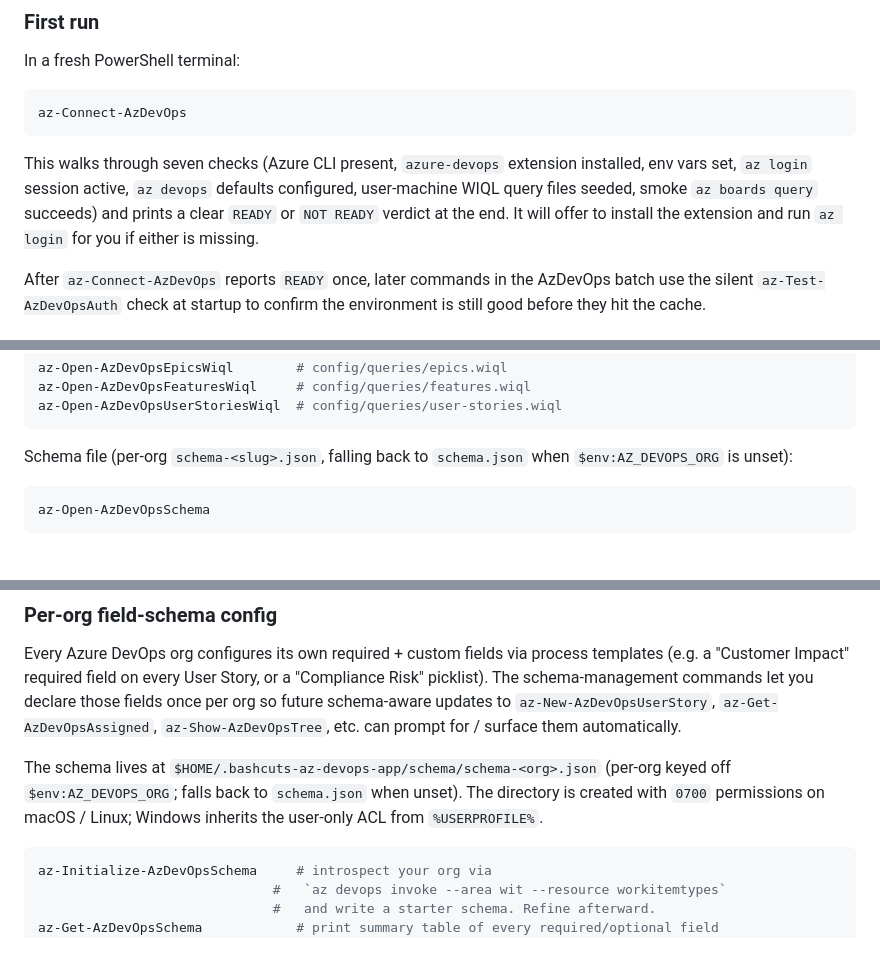
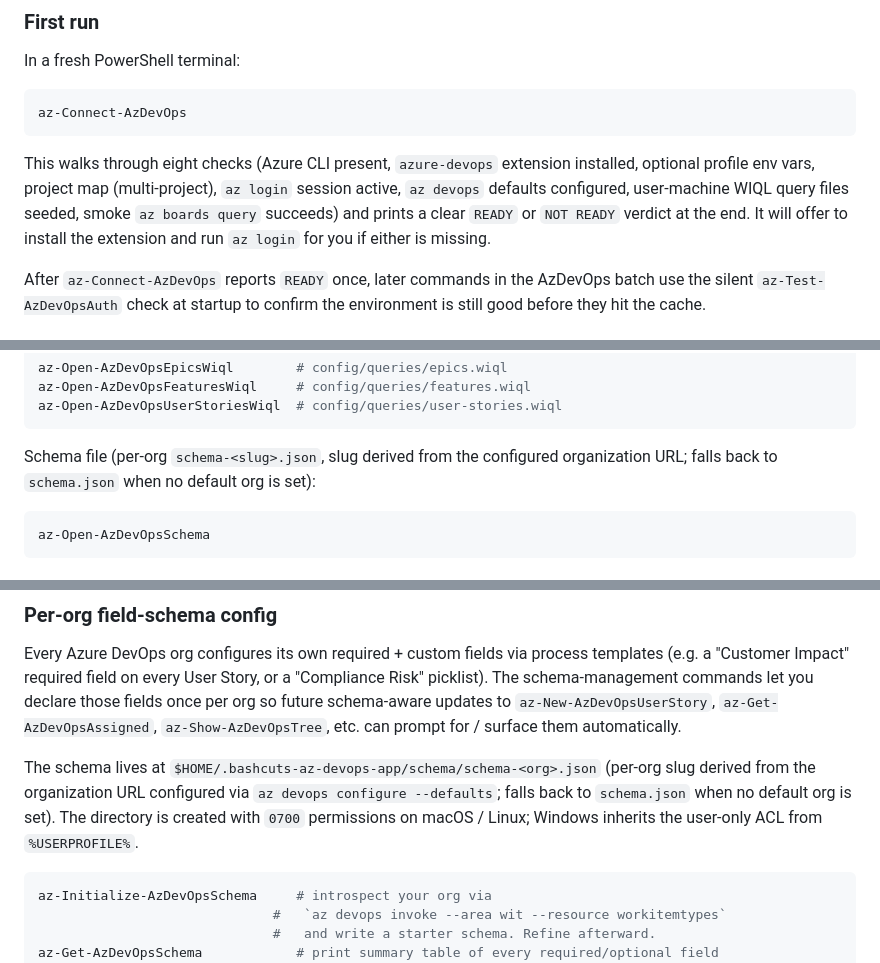
Before and after one commit to jdschleicher/bashcuts, a Markdown page: README.md, 3 parts joined by grey strips. GitHub-like rendering.

Commit message:
docs: fix stale README — update az-Connect step count and schema slug source
az-Connect-AzDevOps now runs 8 checks (not 7); schema slug derives from
configured org URL via Get-AzDevOpsConfiguredDefaults, not AZ_DEVOPS_ORG env var.

Co-Authored-By: Claude Sonnet 4.6 <noreply@anthropic.com>

````diff
--- a/README.md
+++ b/README.md
@@ -195,7 +195,7 @@ In a fresh PowerShell terminal:
 az-Connect-AzDevOps
 ```
 
-This walks through seven checks (Azure CLI present, `azure-devops` extension installed, env vars set, `az login` session active, `az devops` defaults configured, user-machine WIQL query files seeded, smoke `az boards query` succeeds) and prints a clear `READY` or `NOT READY` verdict at the end. It will offer to install the extension and run `az login` for you if either is missing.
+This walks through eight checks (Azure CLI present, `azure-devops` extension installed, optional profile env vars, project map (multi-project), `az login` session active, `az devops` defaults configured, user-machine WIQL query files seeded, smoke `az boards query` succeeds) and prints a clear `READY` or `NOT READY` verdict at the end. It will offer to install the extension and run `az login` for you if either is missing.
 
 After `az-Connect-AzDevOps` reports `READY` once, later commands in the AzDevOps batch use the silent `az-Test-AzDevOpsAuth` check at startup to confirm the environment is still good before they hit the cache.
 
@@ -253,7 +253,7 @@ az-Open-AzDevOpsFeaturesWiql     # config/queries/features.wiql
 az-Open-AzDevOpsUserStoriesWiql  # config/queries/user-stories.wiql
 ```
 
-Schema file (per-org `schema-<slug>.json`, falling back to `schema.json` when `$env:AZ_DEVOPS_ORG` is unset):
+Schema file (per-org `schema-<slug>.json`, slug derived from the configured organization URL; falls back to `schema.json` when no default org is set):
 
 ```powershell
 az-Open-AzDevOpsSchema
@@ -394,7 +394,7 @@ az-New-AzDevOpsFeatureStories -ParentId 1240 `
 
 Every Azure DevOps org configures its own required + custom fields via process templates (e.g. a "Customer Impact" required field on every User Story, or a "Compliance Risk" picklist). The schema-management commands let you declare those fields once per org so future schema-aware updates to `az-New-AzDevOpsUserStory`, `az-Get-AzDevOpsAssigned`, `az-Show-AzDevOpsTree`, etc. can prompt for / surface them automatically.
 
-The schema lives at `$HOME/.bashcuts-az-devops-app/schema/schema-<org>.json` (per-org keyed off `$env:AZ_DEVOPS_ORG`; falls back to `schema.json` when unset). The directory is created with `0700` permissions on macOS / Linux; Windows inherits the user-only ACL from `%USERPROFILE%`.
+The schema lives at `$HOME/.bashcuts-az-devops-app/schema/schema-<org>.json` (per-org slug derived from the organization URL configured via `az devops configure --defaults`; falls back to `schema.json` when no default org is set). The directory is created with `0700` permissions on macOS / Linux; Windows inherits the user-only ACL from `%USERPROFILE%`.
 
 ```powershell
 az-Initialize-AzDevOpsSchema     # introspect your org via
````
